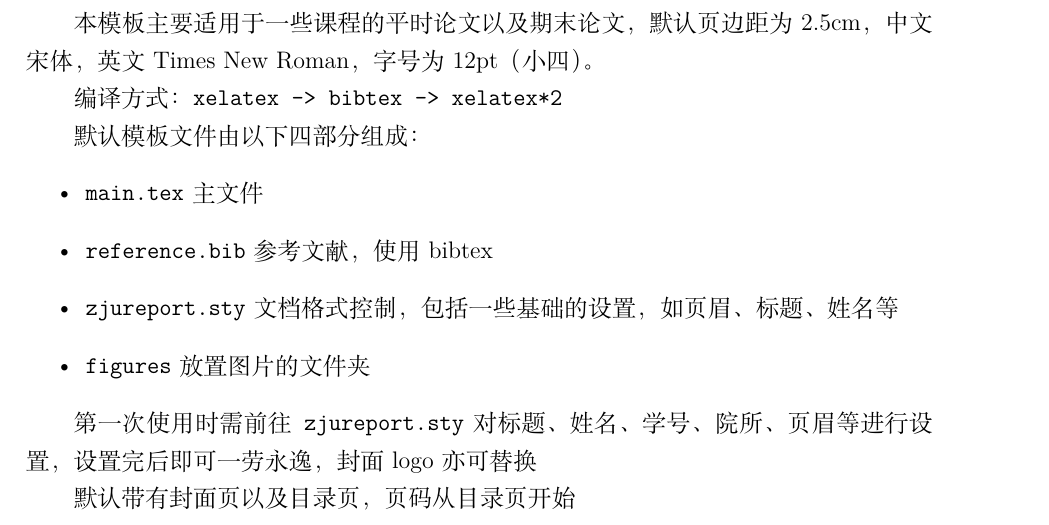
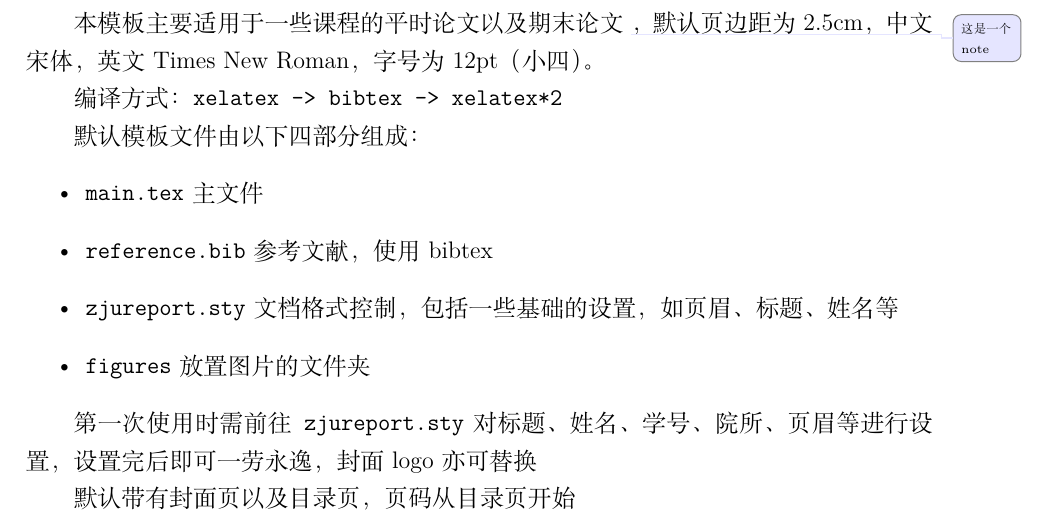
Before and after one commit to YukiCR/MyZJUreportTemplate, a LaTeX document (main.tex, which reads zjureport.sty): part of page 4 of 6, cut so that both start at the same text. Compiled offline with XeLaTeX.

Commit message:
add note method for the template

```diff
--- a/main.tex
+++ b/main.tex
@@ -36,7 +36,7 @@ The abstract
 
 
 \section{模板说明}
-本模板主要适用于一些课程的平时论文以及期末论文，默认页边距为2.5cm，中文宋体，英文Times New Roman，字号为12pt（小四）。
+本模板主要适用于一些课程的平时论文以及期末论文\reportnote{这是一个note}，默认页边距为2.5cm，中文宋体，英文Times New Roman，字号为12pt（小四）。
 
 编译方式：\verb|xelatex -> bibtex -> xelatex*2|
 
--- a/zjureport.sty
+++ b/zjureport.sty
@@ -150,3 +150,27 @@
 \end{figure}
 \maketitle
 }
+
+% ================ note definitioin ========================
+% add note through todonotes
+\RequirePackage{todonotes}
+% use this to comment all notes at once
+% \RequirePackage[disable]{todonotes}
+
+% a chortcut of note
+% use \reportnote{<text>} to add a note,
+% use \reportnote[<color>]{<text>} to add note with another color
+\newcommand{\reportnote}[2][blue!10]{
+	\todo[size = \tiny, color=#1,  bordercolor=black!50!white]{
+		#2
+	}
+}
+
+% if using pdflatex, try this
+% \usepackage{CJKutf8}
+% \newcommand{\reportnote}[2][blue!10]{
+% 	\todo[size = \scriptsize, color=#1,  bordercolor=black!50!white]{
+% 		\begin{CJK*}{UTF8}{gbsn} #2 \end{CJK*}
+% 	}
+% }
+% =============== end of note definition ==================
```
Also changed, not shown: README.md.
